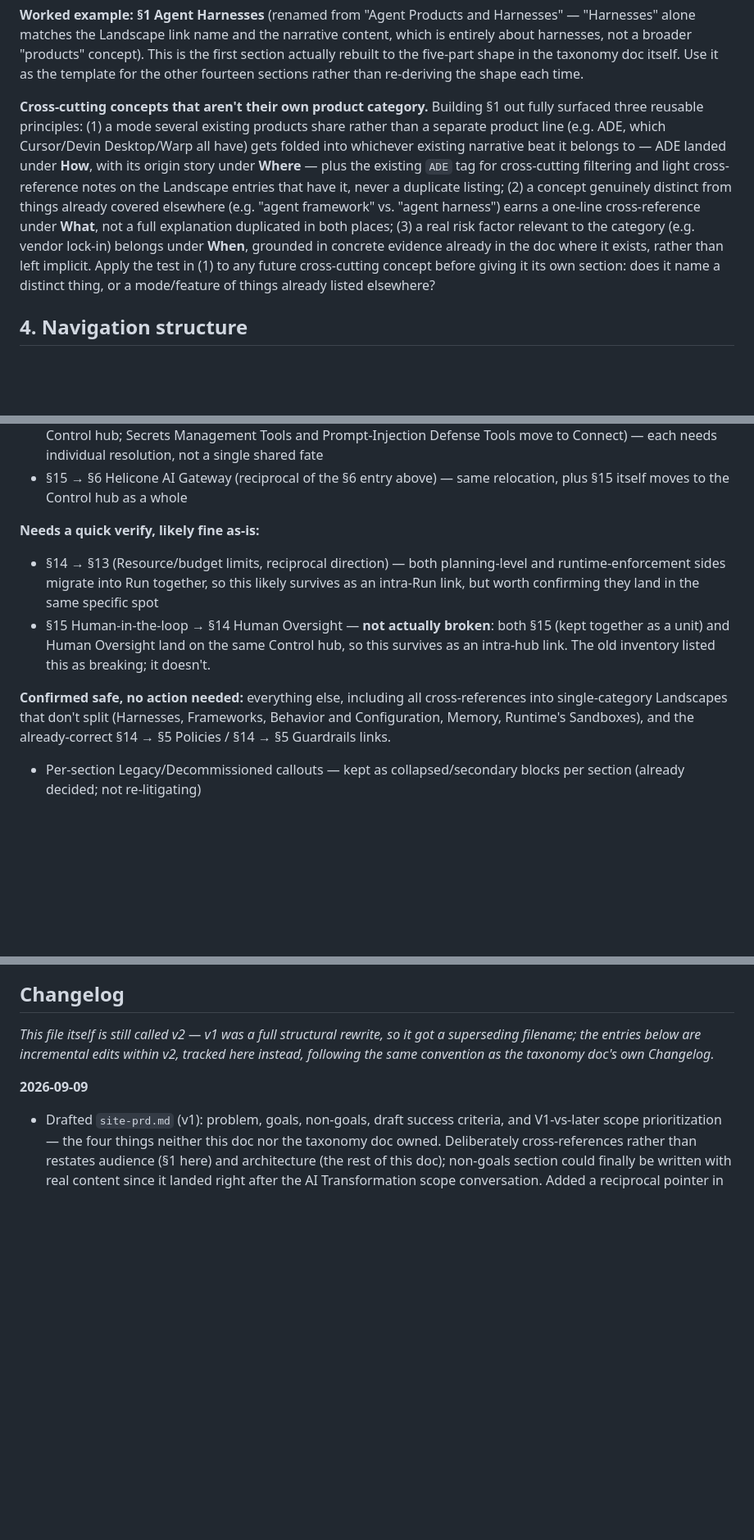
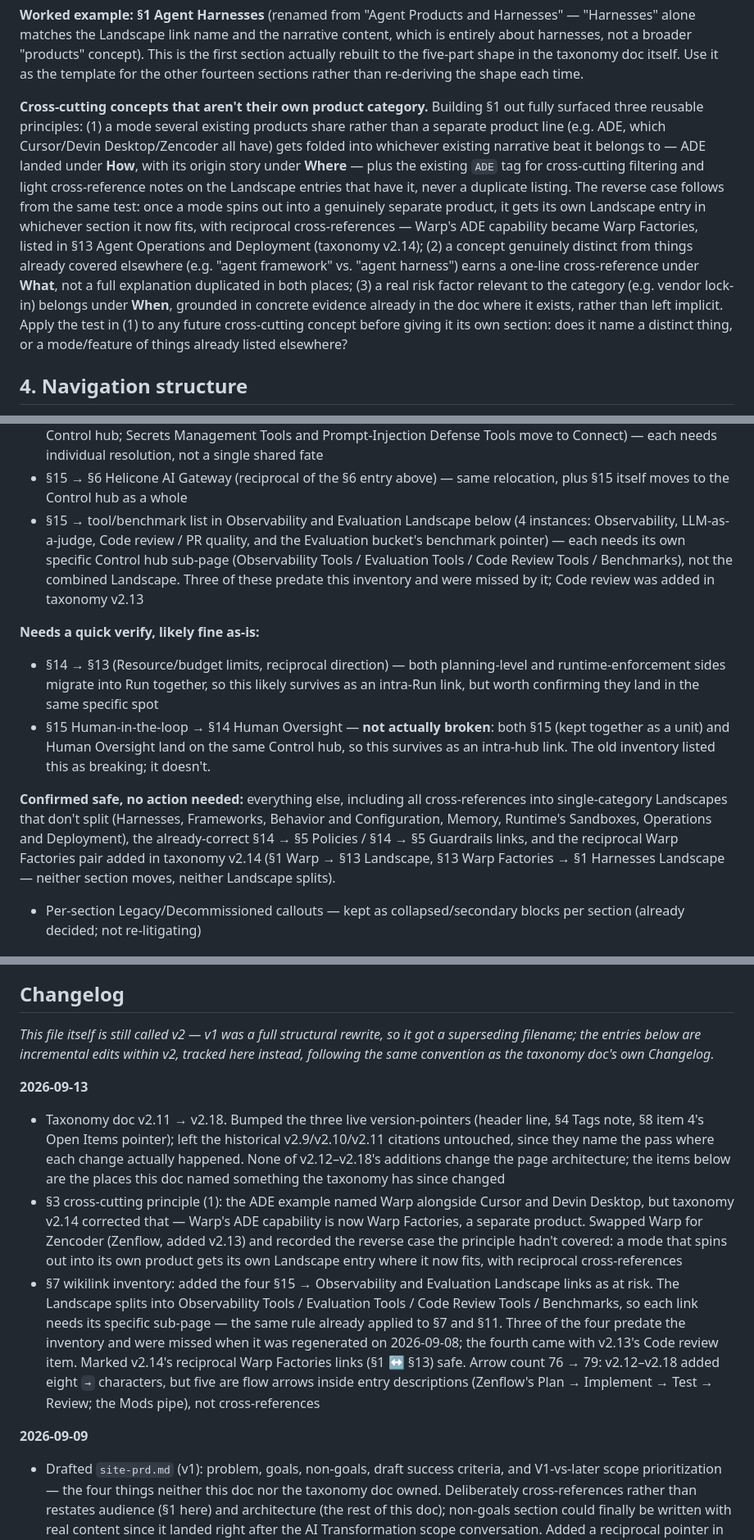
Before and after one commit to vishmatta/ai-agent-ecosystem, a Markdown page: planning/site-content-plan-v2.md, 3 parts joined by grey strips. Shown at 82% size. Drawn GitHub-style; blank space fills up the shorter version.

Commit message:
Bring the site plan in line with taxonomy v2.18
Co-Authored-By: Claude Opus 5 <noreply@anthropic.com>

```diff
--- a/planning/site-content-plan-v2.md
+++ b/planning/site-content-plan-v2.md
@@ -39,7 +39,7 @@ This changes the site's page count and nav depth beyond what §4 (Navigation str
 
 **Worked example: §1 Agent Harnesses** (renamed from "Agent Products and Harnesses" — "Harnesses" alone matches the Landscape link name and the narrative content, which is entirely about harnesses, not a broader "products" concept). This is the first section actually rebuilt to the five-part shape in the taxonomy doc itself. Use it as the template for the other fourteen sections rather than re-deriving the shape each time.
 
-**Cross-cutting concepts that aren't their own product category.** Building §1 out fully surfaced three reusable principles: (1) a mode several existing products share rather than a separate product line (e.g. ADE, which Cursor/Devin Desktop/Warp all have) gets folded into whichever existing narrative beat it belongs to — ADE landed under **How**, with its origin story under **Where** — plus the existing `ADE` tag for cross-cutting filtering and light cross-reference notes on the Landscape entries that have it, never a duplicate listing; (2) a concept genuinely distinct from things already covered elsewhere (e.g. "agent framework" vs. "agent harness") earns a one-line cross-reference under **What**, not a full explanation duplicated in both places; (3) a real risk factor relevant to the category (e.g. vendor lock-in) belongs under **When**, grounded in concrete evidence already in the doc where it exists, rather than left implicit. Apply the test in (1) to any future cross-cutting concept before giving it its own section: does it name a distinct thing, or a mode/feature of things already listed elsewhere?
+**Cross-cutting concepts that aren't their own product category.** Building §1 out fully surfaced three reusable principles: (1) a mode several existing products share rather than a separate product line (e.g. ADE, which Cursor/Devin Desktop/Zencoder all have) gets folded into whichever existing narrative beat it belongs to — ADE landed under **How**, with its origin story under **Where** — plus the existing `ADE` tag for cross-cutting filtering and light cross-reference notes on the Landscape entries that have it, never a duplicate listing. The reverse case follows from the same test: once a mode spins out into a genuinely separate product, it gets its own Landscape entry in whichever section it now fits, with reciprocal cross-references — Warp's ADE capability became Warp Factories, listed in §13 Agent Operations and Deployment (taxonomy v2.14); (2) a concept genuinely distinct from things already covered elsewhere (e.g. "agent framework" vs. "agent harness") earns a one-line cross-reference under **What**, not a full explanation duplicated in both places; (3) a real risk factor relevant to the category (e.g. vendor lock-in) belongs under **When**, grounded in concrete evidence already in the doc where it exists, rather than left implicit. Apply the test in (1) to any future cross-cutting concept before giving it its own section: does it name a distinct thing, or a mode/feature of things already listed elsewhere?
 
 ## 4. Navigation structure
 
@@ -107,12 +107,13 @@ Control is genuinely cross-cutting — a security policy applies at build time,
 - §13 → §14 runtime enforcement (Resource/budget limits) — target relocates into Run entirely
 - §14 → tool list in Security and Governance Landscape below (3 instances: Agent Identity Tools stays on the Control hub; Secrets Management Tools and Prompt-Injection Defense Tools move to Connect) — each needs individual resolution, not a single shared fate
 - §15 → §6 Helicone AI Gateway (reciprocal of the §6 entry above) — same relocation, plus §15 itself moves to the Control hub as a whole
+- §15 → tool/benchmark list in Observability and Evaluation Landscape below (4 instances: Observability, LLM-as-a-judge, Code review / PR quality, and the Evaluation bucket's benchmark pointer) — each needs its own specific Control hub sub-page (Observability Tools / Evaluation Tools / Code Review Tools / Benchmarks), not the combined Landscape. Three of these predate this inventory and were missed by it; Code review was added in taxonomy v2.13
 
 **Needs a quick verify, likely fine as-is:**
 - §14 → §13 (Resource/budget limits, reciprocal direction) — both planning-level and runtime-enforcement sides migrate into Run together, so this likely survives as an intra-Run link, but worth confirming they land in the same specific spot
 - §15 Human-in-the-loop → §14 Human Oversight — **not actually broken**: both §15 (kept together as a unit) and Human Oversight land on the same Control hub, so this survives as an intra-hub link. The old inventory listed this as breaking; it doesn't.
 
-**Confirmed safe, no action needed:** everything else, including all cross-references into single-category Landscapes that don't split (Harnesses, Frameworks, Behavior and Configuration, Memory, Runtime's Sandboxes), and the already-correct §14 → §5 Policies / §14 → §5 Guardrails links.
+**Confirmed safe, no action needed:** everything else, including all cross-references into single-category Landscapes that don't split (Harnesses, Frameworks, Behavior and Configuration, Memory, Runtime's Sandboxes, Operations and Deployment), the already-correct §14 → §5 Policies / §14 → §5 Guardrails links, and the reciprocal Warp Factories pair added in taxonomy v2.14 (§1 Warp → §13 Landscape, §13 Warp Factories → §1 Harnesses Landscape — neither section moves, neither Landscape splits).
 - Per-section Legacy/Decommissioned callouts — kept as collapsed/secondary blocks per section (already decided; not re-litigating)
 
 ## 8. Open questions before drafting page copy
@@ -188,6 +189,11 @@ Once the open questions above are settled: (1) build the site's template layer f
 
 *This file itself is still called v2 — v1 was a full structural rewrite, so it got a superseding filename; the entries below are incremental edits within v2, tracked here instead, following the same convention as the taxonomy doc's own Changelog.*
 
+**2026-09-13**
+- Taxonomy doc v2.11 → v2.18. Bumped the three live version-pointers (header line, §4 Tags note, §8 item 4's Open Items pointer); left the historical v2.9/v2.10/v2.11 citations untouched, since they name the pass where each change actually happened. None of v2.12–v2.18's additions change the page architecture; the items below are the places this doc named something the taxonomy has since changed
+- §3 cross-cutting principle (1): the ADE example named Warp alongside Cursor and Devin Desktop, but taxonomy v2.14 corrected that — Warp's ADE capability is now Warp Factories, a separate product. Swapped Warp for Zencoder (Zenflow, added v2.13) and recorded the reverse case the principle hadn't covered: a mode that spins out into its own product gets its own Landscape entry where it now fits, with reciprocal cross-references
+- §7 wikilink inventory: added the four §15 → Observability and Evaluation Landscape links as at risk. The Landscape splits into Observability Tools / Evaluation Tools / Code Review Tools / Benchmarks, so each link needs its specific sub-page — the same rule already applied to §7 and §11. Three of the four predate the inventory and were missed when it was regenerated on 2026-09-08; the fourth came with v2.13's Code review item. Marked v2.14's reciprocal Warp Factories links (§1 ↔ §13) safe. Arrow count 76 → 79: v2.12–v2.18 added eight `→` characters, but five are flow arrows inside entry descriptions (Zenflow's Plan → Implement → Test → Review; the Mods pipe), not cross-references
+
 **2026-09-09**
 - Drafted `site-prd.md` (v1): problem, goals, non-goals, draft success criteria, and V1-vs-later scope prioritization — the four things neither this doc nor the taxonomy doc owned. Deliberately cross-references rather than restates audience (§1 here) and architecture (the rest of this doc); non-goals section could finally be written with real content since it landed right after the AI Transformation scope conversation. Added a reciprocal pointer in this doc's own header line so the relationship between the two docs is visible from either side
 - Added a scope-boundary note to §1: AI Transformation content stays a separate future site, not a pillar on this one. Decided on voice/format grounds (this site converges on neutral reference-style content; AI Transformation content is naturally narrative/opinionated), not topic distance — recorded as the short version now so the decision isn't only in conversation, with the full non-goals treatment deferred to the PRD (queued, not yet drafted, waiting on this exact discussion to land first)
```
Also changed, not shown: other parts of planning/site-content-plan-v2.md (+4 -4 lines).
